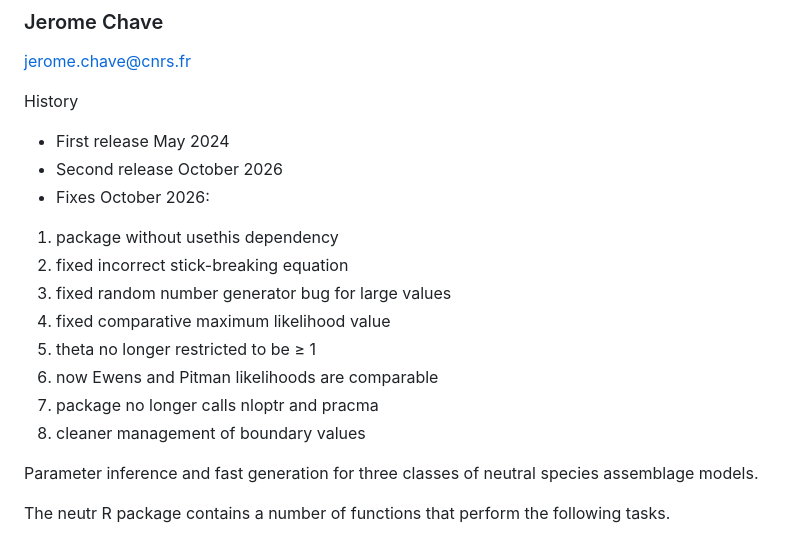
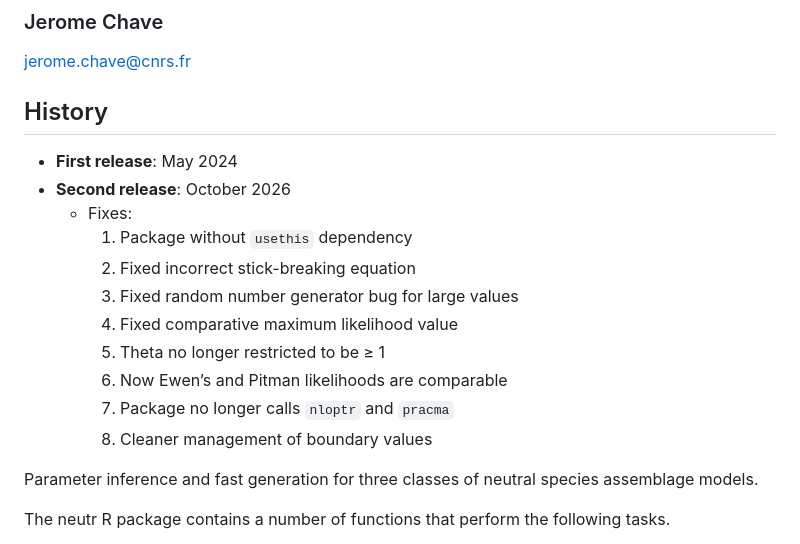
Before and after one commit to jeromechave/neutr, a Markdown page: README.md, the part around the change. Drawn GitHub-style.

```diff
--- a/README.md
+++ b/README.md
@@ -2,18 +2,19 @@
 ### Jerome Chave
 jerome.chave@cnrs.fr
 
-History
-* First release May 2024
-* Second release October 2026
-* Fixes October 2026:
-1. package without usethis dependency
-2. fixed incorrect stick-breaking equation
-3. fixed random number generator bug for large values
-4. fixed comparative maximum likelihood value
-5. theta no longer restricted to be ≥ 1
-6. now Ewens and Pitman likelihoods are comparable
-7. package no longer calls nloptr and pracma
-8. cleaner management of boundary values
+## History
+
+- **First release**: May 2024
+- **Second release**: October 2026
+  - Fixes:
+    1. Package without `usethis` dependency
+    2. Fixed incorrect stick-breaking equation
+    3. Fixed random number generator bug for large values
+    4. Fixed comparative maximum likelihood value
+    5. Theta no longer restricted to be ≥ 1
+    6. Now Ewen’s and Pitman likelihoods are comparable
+    7. Package no longer calls `nloptr` and `pracma`
+    8. Cleaner management of boundary values
 
 Parameter inference and fast generation for three classes of neutral species assemblage models.
 
```
